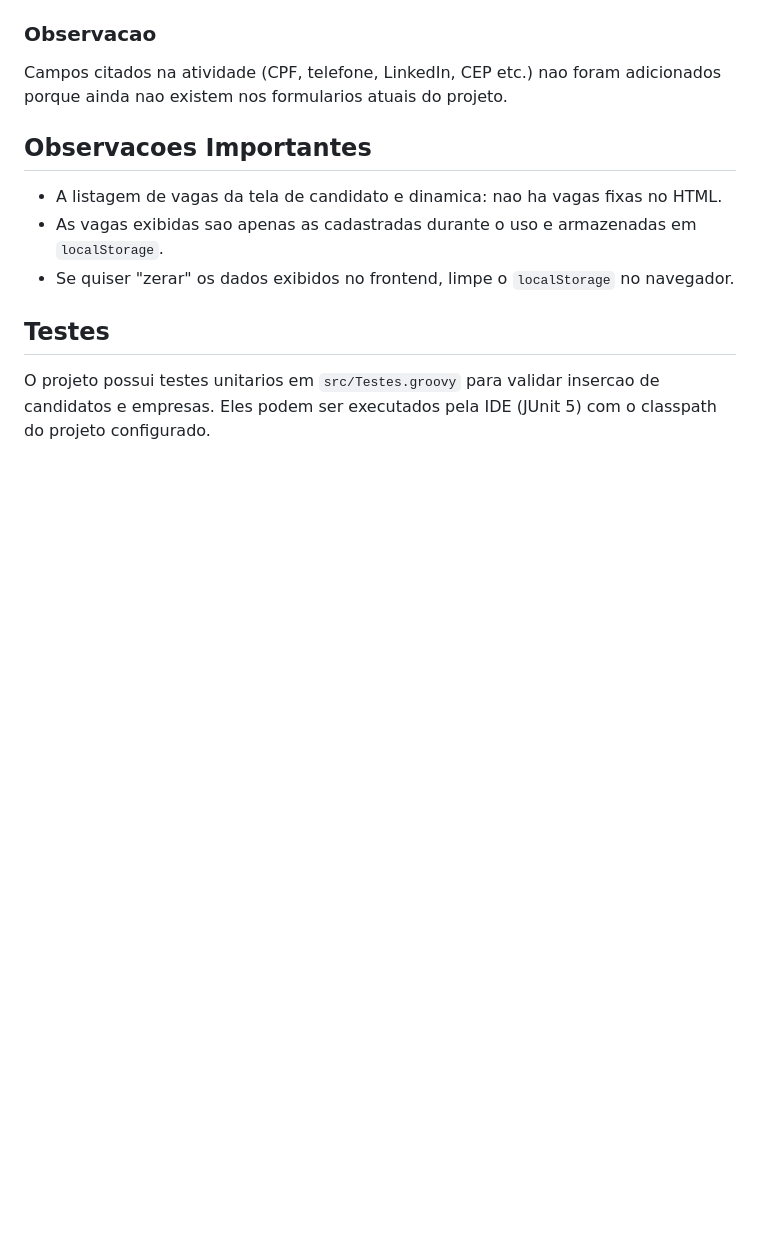
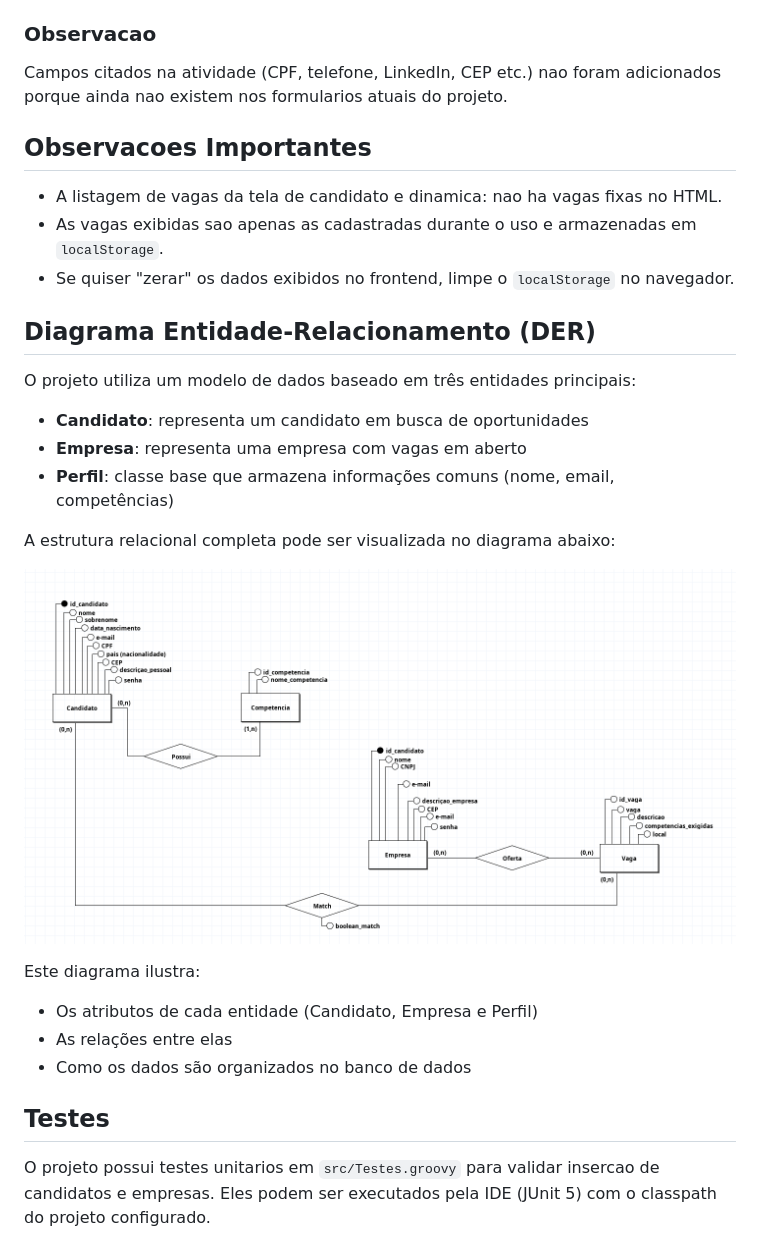
Before and after one commit to Vinii225/Linketinder-Project, a Markdown page: README.md, the part around the change. GitHub-like rendering; pictures changed too: Print-DER.png (added); blank space fills up the shorter version.

Commit message:
docs: adicionando imagem de modelo DER e atualizando README.md

```diff
--- a/README.md
+++ b/README.md
@@ -95,6 +95,23 @@ Campos citados na atividade (CPF, telefone, LinkedIn, CEP etc.) nao foram adicio
 - As vagas exibidas sao apenas as cadastradas durante o uso e armazenadas em `localStorage`.
 - Se quiser "zerar" os dados exibidos no frontend, limpe o `localStorage` no navegador.
 
+## Diagrama Entidade-Relacionamento (DER)
+
+O projeto utiliza um modelo de dados baseado em três entidades principais:
+
+- **Candidato**: representa um candidato em busca de oportunidades
+- **Empresa**: representa uma empresa com vagas em aberto
+- **Perfil**: classe base que armazena informações comuns (nome, email, competências)
+
+A estrutura relacional completa pode ser visualizada no diagrama abaixo:
+
+![Print-DER](Print-DER.png)
+
+Este diagrama ilustra:
+- Os atributos de cada entidade (Candidato, Empresa e Perfil)
+- As relações entre elas
+- Como os dados são organizados no banco de dados
+
 ## Testes
 
 O projeto possui testes unitarios em `src/Testes.groovy` para validar insercao de candidatos e empresas.
```
